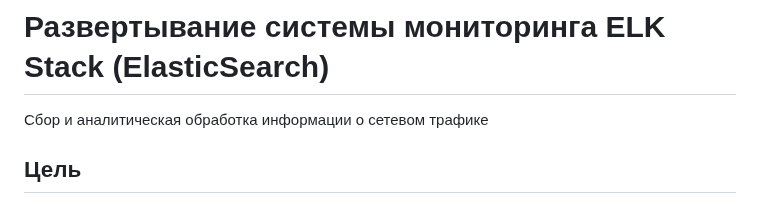
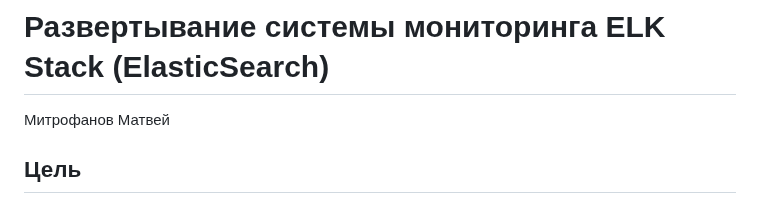
Before and after one commit to Ma7vey13/Mitrofanov, a Markdown page: PR3/README.md, the part around the change. Rendered like a GitHub page.

```diff
--- a/PR3/README.md
+++ b/PR3/README.md
@@ -1,6 +1,6 @@
 # Развертывание системы мониторинга ELK Stack (ElasticSearch)
 
-Сбор и аналитическая обработка информации о сетевом трафике
+Митрофанов Матвей
 
 ## Цель
 
```
